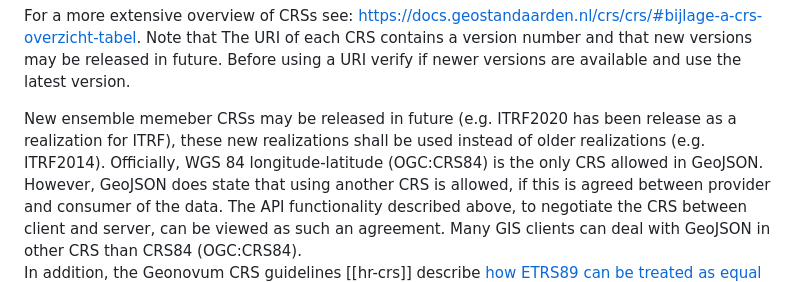
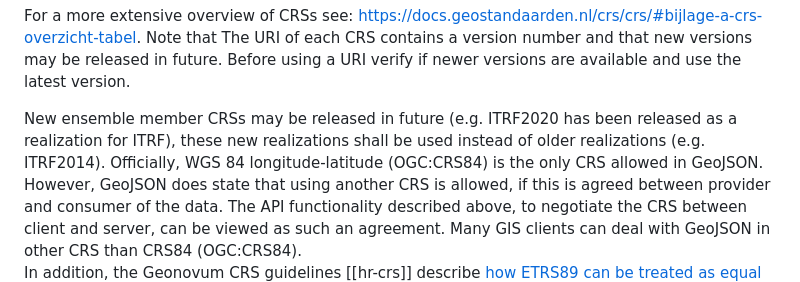
Before and after one commit to Logius-standaarden/API-mod-geospatial, a Markdown page: crs.md, the part around the change. Drawn GitHub-style.

Commit message:
Fixed typos

```diff
--- a/crs.md
+++ b/crs.md
@@ -216,7 +216,7 @@ Note that The URI of each CRS contains a version number and that new versions ma
 Before using a URI verify if newer versions are available and use the latest version.
 
 <aside class="note">
-New ensemble memeber CRSs may be released in future (e.g. ITRF2020 has been release as a realization for  ITRF), these new realizations shall be used instead of older realizations (e.g. ITRF2014).
+New ensemble member CRSs may be released in future (e.g. ITRF2020 has been released as a realization for  ITRF), these new realizations shall be used instead of older realizations (e.g. ITRF2014).
 </aside>
 
 <aside class="note">
```
